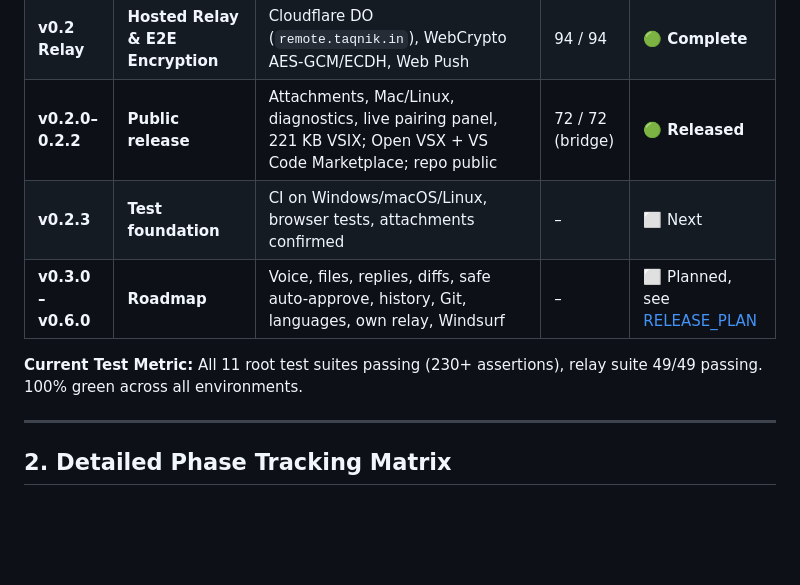
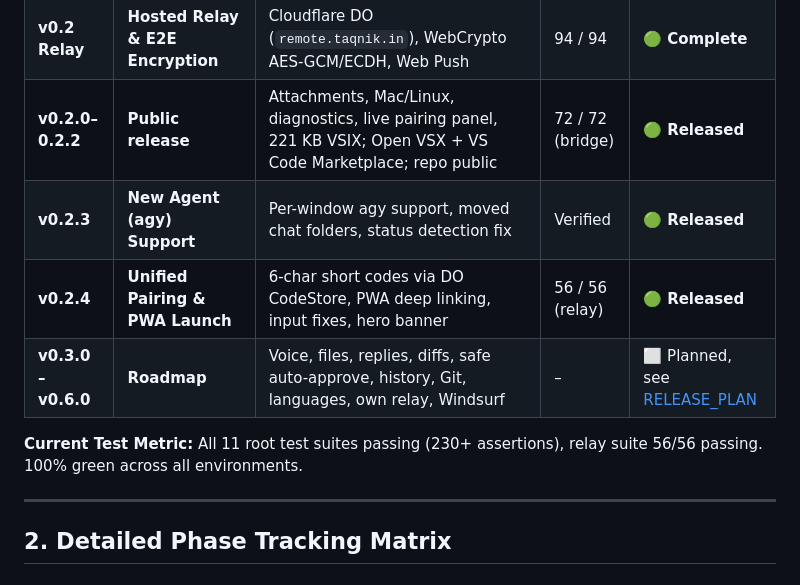
Before and after one commit to DrOpenSource/AG-Remote, a Markdown page: TRACKER.md, the part around the change. Drawn GitHub-style; blank space fills up the shorter version.

```diff
--- a/TRACKER.md
+++ b/TRACKER.md
@@ -21,10 +21,11 @@
 | **Phase 6** | **Ship-Ready Release** | Bundled VSIX (`esbuild`), loopback-only `/pair/view`, zero dependencies | Built | 🟢 **Complete** |
 | **v0.2 Relay** | **Hosted Relay & E2E Encryption** | Cloudflare DO (`remote.taqnik.in`), WebCrypto AES-GCM/ECDH, Web Push | 94 / 94 | 🟢 **Complete** |
 | **v0.2.0–0.2.2** | **Public release** | Attachments, Mac/Linux, diagnostics, live pairing panel, 221 KB VSIX; Open VSX + VS Code Marketplace; repo public | 72 / 72 (bridge) | 🟢 **Released** |
-| **v0.2.3** | **Test foundation** | CI on Windows/macOS/Linux, browser tests, attachments confirmed | – | ⬜ Next |
+| **v0.2.3** | **New Agent (agy) Support** | Per-window agy support, moved chat folders, status detection fix | Verified | 🟢 **Released** |
+| **v0.2.4** | **Unified Pairing & PWA Launch** | 6-char short codes via DO CodeStore, PWA deep linking, input fixes, hero banner | 56 / 56 (relay) | 🟢 **Released** |
 | **v0.3.0 – v0.6.0** | **Roadmap** | Voice, files, replies, diffs, safe auto-approve, history, Git, languages, own relay, Windsurf | – | ⬜ Planned, see [RELEASE_PLAN](docs/RELEASE_PLAN.md) |
 
-**Current Test Metric:** All 11 root test suites passing (230+ assertions), relay suite 49/49 passing. 100% green across all environments.
+**Current Test Metric:** All 11 root test suites passing (230+ assertions), relay suite 56/56 passing. 100% green across all environments.
 
 ---
 
```
Also changed, not shown: session_handover_notes.md (+17 -2 lines).
